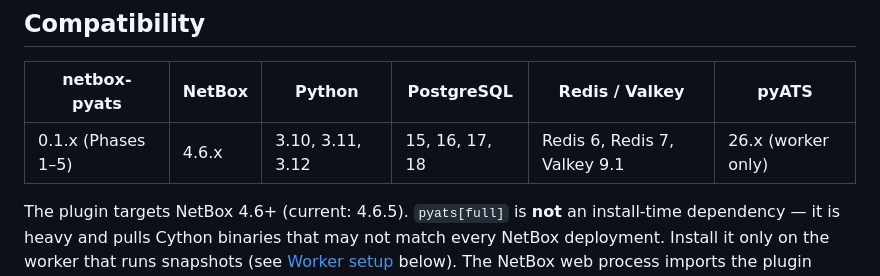
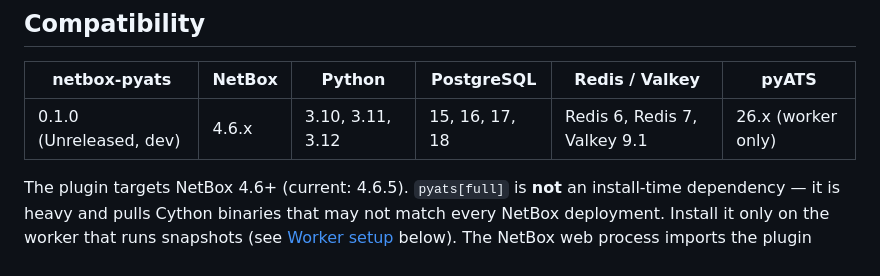
Before and after one commit to openjarv/netbox-pyats, a Markdown page: docs/user/installation.md, the part around the change. Drawn GitHub-style.

```diff
--- a/docs/user/installation.md
+++ b/docs/user/installation.md
@@ -6,7 +6,7 @@ This guide walks a working NetBox administrator through installing **netbox-pyat
 
 | netbox-pyats | NetBox | Python | PostgreSQL | Redis / Valkey | pyATS |
 |-------------|--------|--------|------------|----------------|-------|
-| 0.1.x (Phases 1–5) | 4.6.x  | 3.10, 3.11, 3.12 | 15, 16, 17, 18 | Redis 6, Redis 7, Valkey 9.1 | 26.x (worker only) |
+| 0.1.0 (Unreleased, dev) | 4.6.x  | 3.10, 3.11, 3.12 | 15, 16, 17, 18 | Redis 6, Redis 7, Valkey 9.1 | 26.x (worker only) |
 
 The plugin targets NetBox 4.6+ (current: 4.6.5). `pyats[full]` is **not** an install-time dependency — it is heavy and pulls Cython binaries that may not match every NetBox deployment. Install it only on the worker that runs snapshots (see [Worker setup](#step-3-set-up-the-pyats-worker) below). The NetBox web process imports the plugin without pyats installed; the testbed builder imports pyATS lazily. The diff and compliance engines are pure-Python and need no pyATS.
 
```
Also changed, not shown: README.md (+3 -3 lines).
